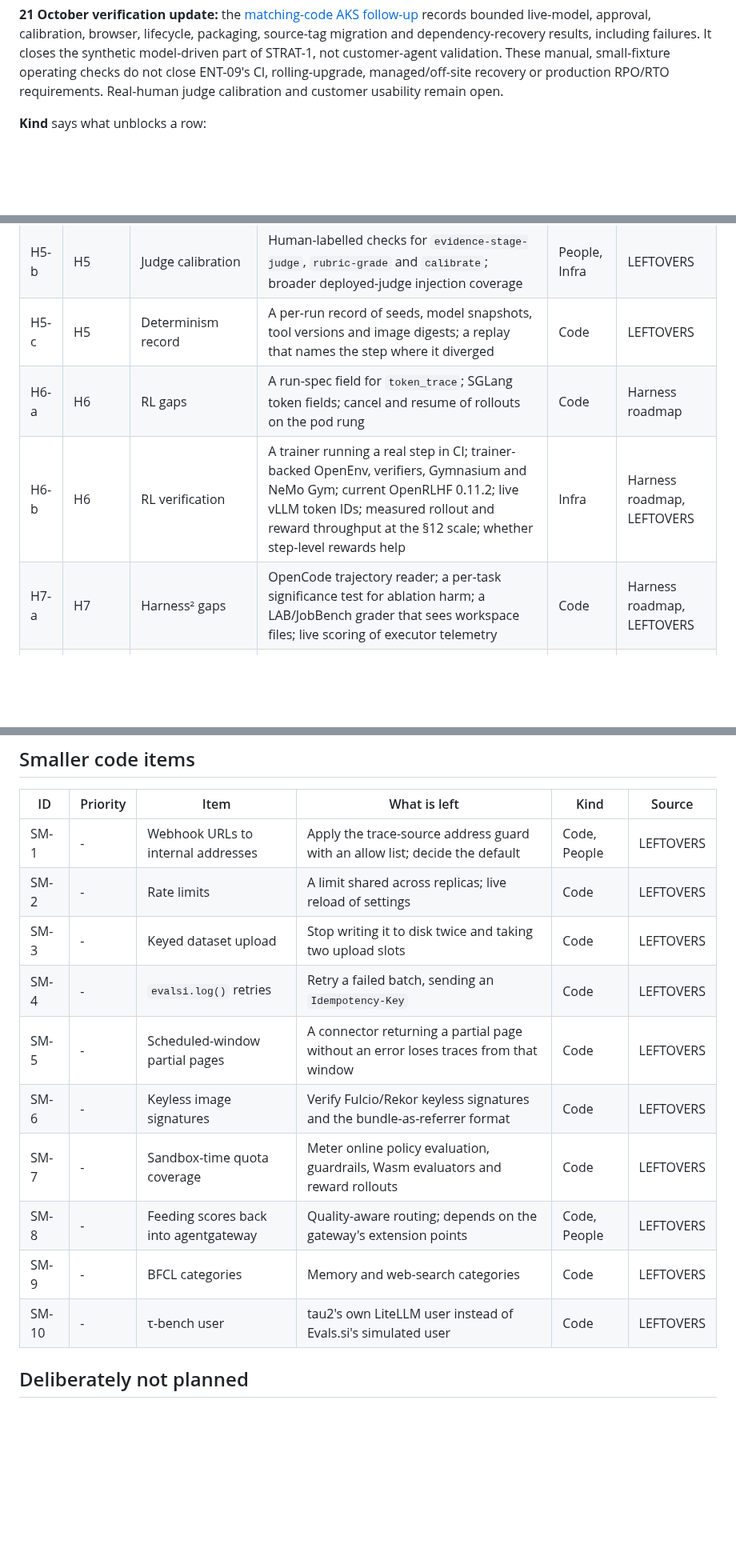
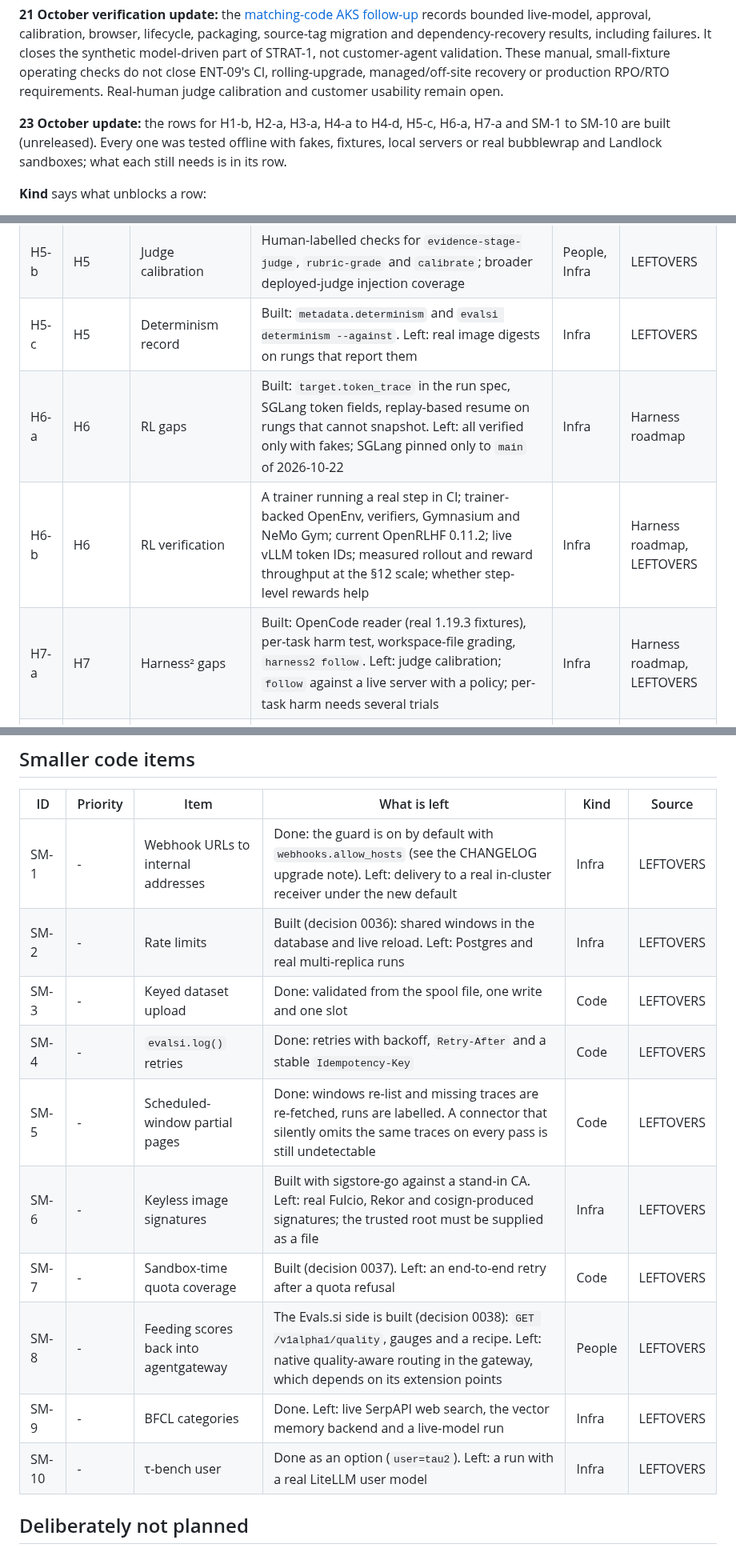
Before and after one commit to Abhishek-Rnjn/Evals.si, a Markdown page: docs/REMAINING-WORK.md, 3 parts joined by grey strips. Shown at 80% size. Rendered like a GitHub page; blank space fills up the shorter version.

```diff
--- a/docs/REMAINING-WORK.md
+++ b/docs/REMAINING-WORK.md
@@ -14,6 +14,8 @@ It closes the synthetic model-driven part of STRAT-1, not customer-agent
 validation. These manual, small-fixture operating checks do not close ENT-09's
 CI, rolling-upgrade, managed/off-site recovery or production RPO/RTO requirements.
 Real-human judge calibration and customer usability remain open.
+
+**23 October update:** the rows for H1-b, H2-a, H3-a, H4-a to H4-d, H5-c, H6-a, H7-a and SM-1 to SM-10 are built (unreleased). Every one was tested offline with fakes, fixtures, local servers or real bubblewrap and Landlock sandboxes; what each still needs is in its row.
 
 **Kind** says what unblocks a row:
 
@@ -100,9 +102,9 @@ The [pre-0.4 release plan](PRE-0.4-RELEASE-PLAN.md) maps its R04 (stable 0.4) an
 | H5-a | H5 | Rigor signals on real data | False-positive rates of `trial-tampering`, `harness-edit-weakened-guardrail` and `contamination-fetch` on real runs; `sitecustomize.py` shim blind spot; variance advice on real multi-trial results | Infra | LEFTOVERS |
 | H5-b | H5 | Judge calibration | Human-labelled checks for `evidence-stage-judge`, `rubric-grade` and `calibrate`; broader deployed-judge injection coverage | People, Infra | LEFTOVERS |
-| H5-c | H5 | Determinism record | A per-run record of seeds, model snapshots, tool versions and image digests; a replay that names the step where it diverged | Code | LEFTOVERS |
-| H6-a | H6 | RL gaps | A run-spec field for `token_trace`; SGLang token fields; cancel and resume of rollouts on the pod rung | Code | Harness roadmap |
+| H5-c | H5 | Determinism record | Built: `metadata.determinism` and `evalsi determinism --against`. Left: real image digests on rungs that report them | Infra | LEFTOVERS |
+| H6-a | H6 | RL gaps | Built: `target.token_trace` in the run spec, SGLang token fields, replay-based resume on rungs that cannot snapshot. Left: all verified only with fakes; SGLang pinned only to `main` of 2026-10-22 | Infra | Harness roadmap |
 | H6-b | H6 | RL verification | A trainer running a real step in CI; trainer-backed OpenEnv, verifiers, Gymnasium and NeMo Gym; current OpenRLHF 0.11.2; live vLLM token IDs; measured rollout and reward throughput at the §12 scale; whether step-level rewards help | Infra | Harness roadmap, LEFTOVERS |
-| H7-a | H7 | Harness² gaps | OpenCode trajectory reader; a per-task significance test for ablation harm; a LAB/JobBench grader that sees workspace files; live scoring of executor telemetry | Code | Harness roadmap, LEFTOVERS |
+| H7-a | H7 | Harness² gaps | Built: OpenCode reader (real 1.19.3 fixtures), per-task harm test, workspace-file grading, `harness2 follow`. Left: judge calibration; `follow` against a live server with a policy; per-task harm needs several trials | Infra | Harness roadmap, LEFTOVERS |
 | H7-b | H7 | Harness² verification | The Propose-Probe-Compose go/no-go spike; the `runs/` layout and `score.json` fields against a pinned release; a full Codex or OpenCode task under the egress allowlist | Infra | Harness roadmap, LEFTOVERS |
 
 ## Infrastructure verification
@@ -129,16 +131,16 @@ The [pre-0.4 release plan](PRE-0.4-RELEASE-PLAN.md) maps its R04 (stable 0.4) an
 
 | ID | Priority | Item | What is left | Kind | Source |
 |---|---|---|---|---|---|
-| SM-1 | - | Webhook URLs to internal addresses | Apply the trace-source address guard with an allow list; decide the default | Code, People | LEFTOVERS |
-| SM-2 | - | Rate limits | A limit shared across replicas; live reload of settings | Code | LEFTOVERS |
-| SM-3 | - | Keyed dataset upload | Stop writing it to disk twice and taking two upload slots | Code | LEFTOVERS |
-| SM-4 | - | `evalsi.log()` retries | Retry a failed batch, sending an `Idempotency-Key` | Code | LEFTOVERS |
-| SM-5 | - | Scheduled-window partial pages | A connector returning a partial page without an error loses traces from that window | Code | LEFTOVERS |
-| SM-6 | - | Keyless image signatures | Verify Fulcio/Rekor keyless signatures and the bundle-as-referrer format | Code | LEFTOVERS |
-| SM-7 | - | Sandbox-time quota coverage | Meter online policy evaluation, guardrails, Wasm evaluators and reward rollouts | Code | LEFTOVERS |
-| SM-8 | - | Feeding scores back into agentgateway | Quality-aware routing; depends on the gateway's extension points | Code, People | LEFTOVERS |
-| SM-9 | - | BFCL categories | Memory and web-search categories | Code | LEFTOVERS |
-| SM-10 | - | τ-bench user | tau2's own LiteLLM user instead of Evals.si's simulated user | Code | LEFTOVERS |
+| SM-1 | - | Webhook URLs to internal addresses | Done: the guard is on by default with `webhooks.allow_hosts` (see the CHANGELOG upgrade note). Left: delivery to a real in-cluster receiver under the new default | Infra | LEFTOVERS |
+| SM-2 | - | Rate limits | Built (decision 0036): shared windows in the database and live reload. Left: Postgres and real multi-replica runs | Infra | LEFTOVERS |
+| SM-3 | - | Keyed dataset upload | Done: validated from the spool file, one write and one slot | Code | LEFTOVERS |
+| SM-4 | - | `evalsi.log()` retries | Done: retries with backoff, `Retry-After` and a stable `Idempotency-Key` | Code | LEFTOVERS |
+| SM-5 | - | Scheduled-window partial pages | Done: windows re-list and missing traces are re-fetched, runs are labelled. A connector that silently omits the same traces on every pass is still undetectable | Code | LEFTOVERS |
+| SM-6 | - | Keyless image signatures | Built with sigstore-go against a stand-in CA. Left: real Fulcio, Rekor and cosign-produced signatures; the trusted root must be supplied as a file | Infra | LEFTOVERS |
+| SM-7 | - | Sandbox-time quota coverage | Built (decision 0037). Left: an end-to-end retry after a quota refusal | Code | LEFTOVERS |
+| SM-8 | - | Feeding scores back into agentgateway | The Evals.si side is built (decision 0038): `GET /v1alpha1/quality`, gauges and a recipe. Left: native quality-aware routing in the gateway, which depends on its extension points | People | LEFTOVERS |
+| SM-9 | - | BFCL categories | Done. Left: live SerpAPI web search, the vector memory backend and a live-model run | Infra | LEFTOVERS |
+| SM-10 | - | τ-bench user | Done as an option (`user=tau2`). Left: a run with a real LiteLLM user model | Infra | LEFTOVERS |
 
 ## Deliberately not planned
 
```
Also changed, not shown: other parts of docs/REMAINING-WORK.md (+7 -7 lines), docs/HARNESS-ROADMAP.md (+3 -0 lines), docs/LEFTOVERS.md (+12 -12 lines).
